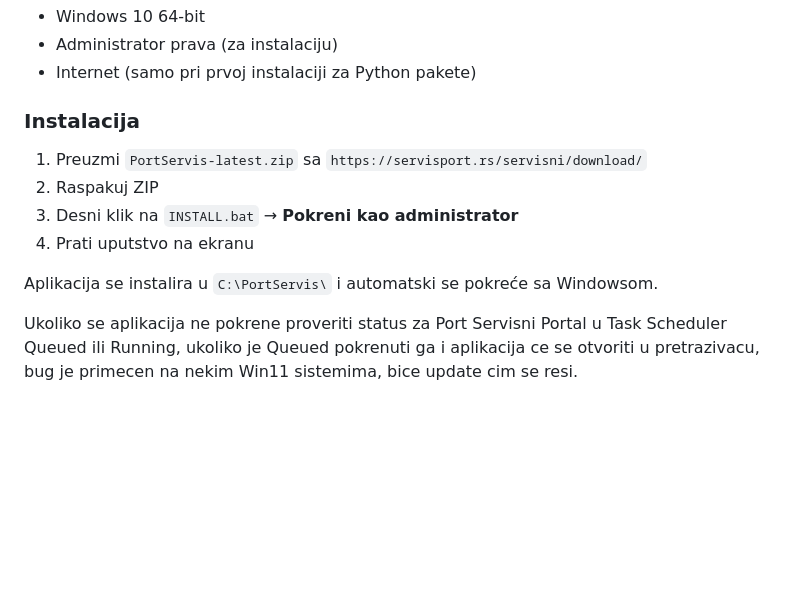
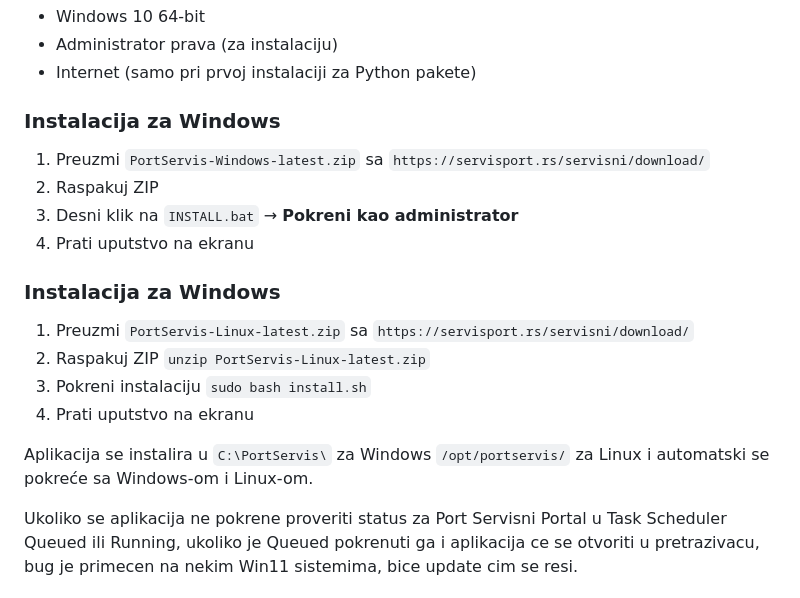
Before and after one commit to Dejan-Port/port-servisni-portal, a Markdown page: README.md, the part around the change. GitHub-like rendering; blank space fills up the shorter version.

```diff
--- a/README.md
+++ b/README.md
@@ -12,14 +12,21 @@ Servisni portal za upravljanje radnim nalozima, klijentima i servisnom dokumenta
 - Administrator prava (za instalaciju)
 - Internet (samo pri prvoj instalaciji za Python pakete)
 
-### Instalacija
+### Instalacija za Windows
 
-1. Preuzmi `PortServis-latest.zip` sa `https://servisport.rs/servisni/download/`
+1. Preuzmi `PortServis-Windows-latest.zip` sa `https://servisport.rs/servisni/download/`
 2. Raspakuj ZIP
 3. Desni klik na `INSTALL.bat` → **Pokreni kao administrator**
 4. Prati uputstvo na ekranu
 
-Aplikacija se instalira u `C:\PortServis\` i automatski se pokreće sa Windowsom.
+### Instalacija za Windows
+
+1. Preuzmi `PortServis-Linux-latest.zip` sa `https://servisport.rs/servisni/download/`
+2. Raspakuj ZIP `unzip PortServis-Linux-latest.zip`
+3. Pokreni instalaciju `sudo bash install.sh`
+4. Prati uputstvo na ekranu
+
+Aplikacija se instalira u `C:\PortServis\` za Windows `/opt/portservis/` za Linux  i automatski se pokreće sa Windows-om i Linux-om.
 
 Ukoliko se aplikacija ne pokrene proveriti status za Port Servisni Portal u Task Scheduler Queued ili Running, ukoliko je Queued pokrenuti ga i aplikacija ce se otvoriti u pretrazivacu, bug je primecen na nekim Win11 sistemima, bice update cim se resi.
 
```
